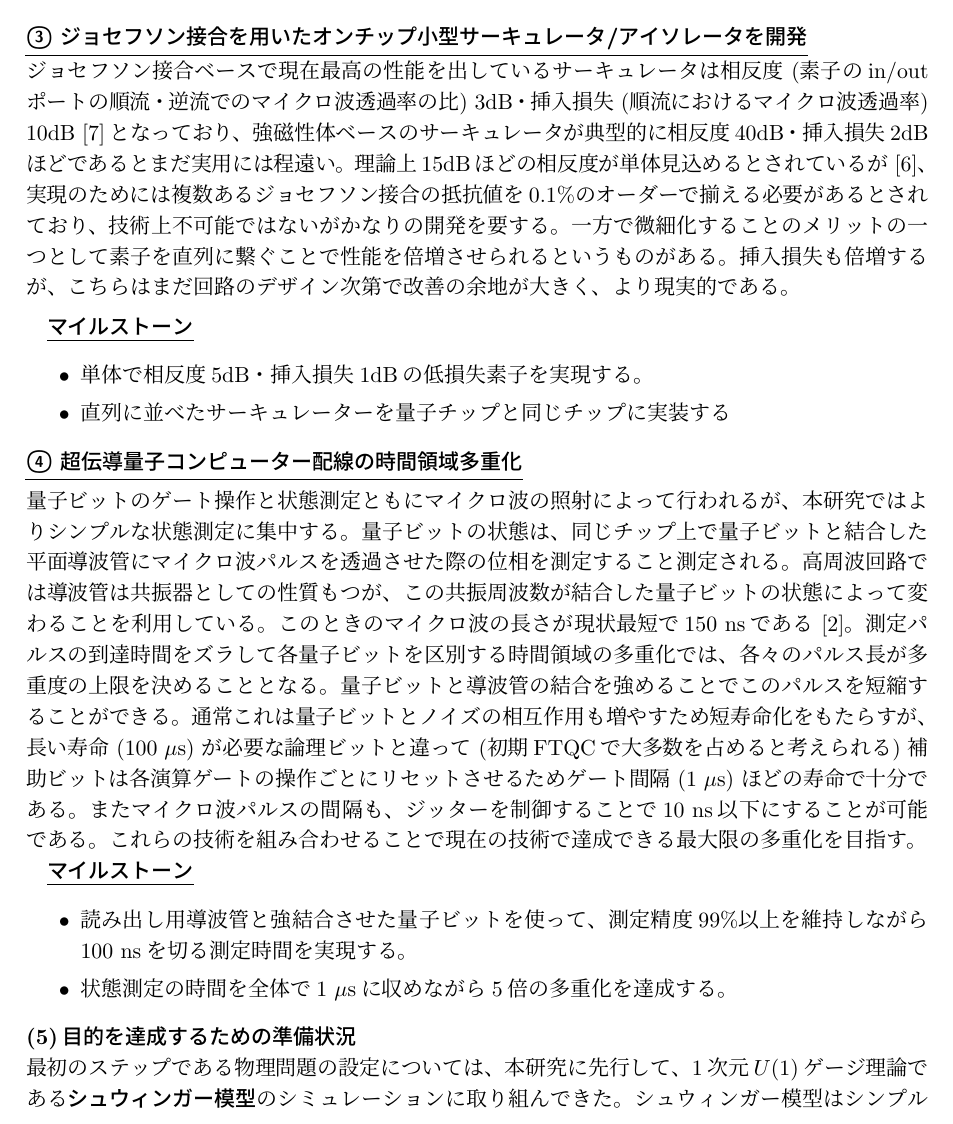
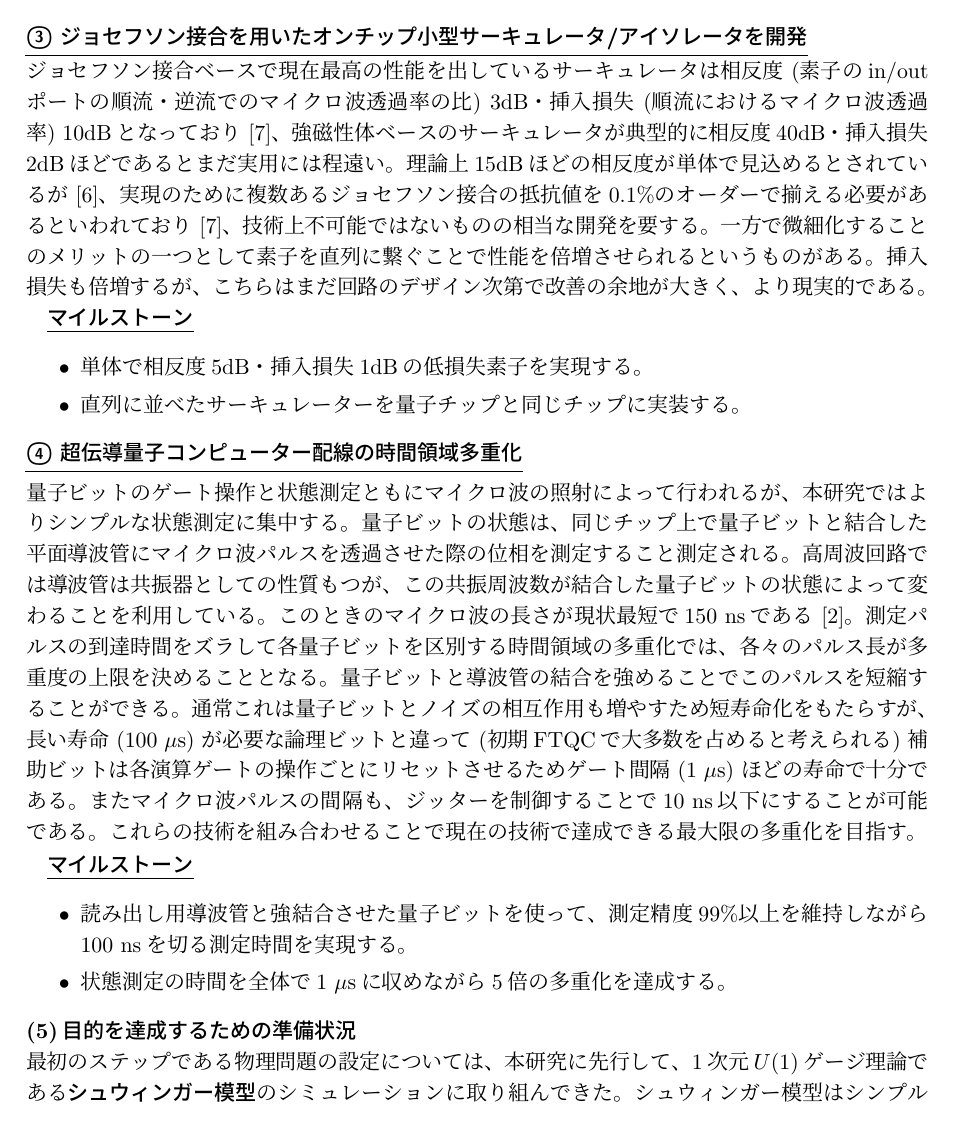
Before and after one commit to kterashi/kiban_a_quantum, a LaTeX document (quantum_kiban_a.tex): part of page 5 of 12, cut so that both start at the same text. Compiled offline with pLaTeX and dvipdfmx.

Commit message:
Fixed some small wording

```diff
--- a/quantum_kiban_a.tex
+++ b/quantum_kiban_a.tex
@@ -229,14 +229,13 @@ NISQからFTQCへの過渡期において、量子コンピュータの優位性
 
 %%%%%%%%%%%%%%%%%%%%%%%%
 \noindent \mybf{\ul{\maruthree\ ジョセフソン接合を用いたオンチップ小型サーキュレータ/アイソレータを開発}} \\
-ジョセフソン接合ベースで現在最高の性能を出しているサーキュレータは相反度 (素子のin/outポートの順流・逆流でのマイクロ波透過率の比) 3dB・挿入損失 (順流におけるマイクロ波透過率) 10dB~[\ref{JJ_circulator}]となっており、強磁性体ベースのサーキュレータが典型的に相反度40dB・挿入損失2dBほどであるとまだ実用には程遠い。
-理論上15dBほどの相反度が単体見込めるとされているが~[\ref{JJ_Muller}]、実現のためには複数あるジョセフソン接合の抵抗値を0.1\%のオーダーで揃える必要があるとされており、技術上不可能ではないがかなりの開発を要する。一方で微細化することのメリットの一つとして素子を直列に繋ぐことで性能を倍増させられるというものがある。挿入損失も倍増するが、こちらはまだ回路のデザイン次第で改善の余地が大きく、より現実的である。\vspace{-4mm}\\
+ジョセフソン接合ベースで現在最高の性能を出しているサーキュレータは相反度 (素子のin/outポートの順流・逆流でのマイクロ波透過率の比) 3dB・挿入損失 (順流におけるマイクロ波透過率) 10dBとなっており~[\ref{JJ_circulator}]、強磁性体ベースのサーキュレータが典型的に相反度40dB・挿入損失2dBほどであるとまだ実用には程遠い。
+理論上15dBほどの相反度が単体で見込めるとされているが~[\ref{JJ_Muller}]、実現のために複数あるジョセフソン接合の抵抗値を0.1\%のオーダーで揃える必要があるといわれており~[\ref{JJ_circulator}]、技術上不可能ではないものの相当な開発を要する。一方で微細化することのメリットの一つとして素子を直列に繋ぐことで性能を倍増させられるというものがある。挿入損失も倍増するが、こちらはまだ回路のデザイン次第で改善の余地が大きく、より現実的である。%\vspace{0.4mm}
 
-
-\underline{\bf マイルストーン}%\vspace{-2mm}
+\underline{\bf マイルストーン} %\vspace{-2mm}
 \begin{itemize}
 \item 単体で相反度5dB・挿入損失1dBの低損失素子を実現する。\vspace{-2mm}
-\item 直列に並べたサーキュレーターを量子チップと同じチップに実装する
+\item 直列に並べたサーキュレーターを量子チップと同じチップに実装する。%\vspace{1mm}
 \end{itemize}
 
 %%%%%%%%%%%%%%%%%%%%%%%%
@@ -245,7 +244,7 @@ NISQからFTQCへの過渡期において、量子コンピュータの優位性
 量子ビットのゲート操作と状態測定ともにマイクロ波の照射によって行われるが、本研究ではよりシンプルな状態測定に集中する。
 量子ビットの状態は、同じチップ上で量子ビットと結合した平面導波管にマイクロ波パルスを透過させた際の位相を測定すること測定される。
 高周波回路では導波管は共振器としての性質もつが、この共振周波数が結合した量子ビットの状態によって変わることを利用している。
-このときのマイクロ波の長さが現状最短で150~nsである~[\ref{fastReadout}]。測定パルスの到達時間をズラして各量子ビットを区別する時間領域の多重化では、各々のパルス長が多重度の上限を決めることとなる。量子ビットと導波管の結合を強めることでこのパルスを短縮することができる。通常これは量子ビットとノイズの相互作用も増やすため短寿命化をもたらすが、長い寿命 (100~$\mu \mathrm{s}$) が必要な論理ビットと違って (初期FTQCで大多数を占めると考えられる) 補助ビットは各演算ゲートの操作ごとにリセットさせるためゲート間隔 (1~$\mu \mathrm{s}$) ほどの寿命で十分である。またマイクロ波パルスの間隔も、ジッターを制御することで10~ns以下にすることが可能である。これらの技術を組み合わせることで現在の技術で達成できる最大限の多重化を目指す。
+このときのマイクロ波の長さが現状最短で150~nsである~[\ref{fastReadout}]。測定パルスの到達時間をズラして各量子ビットを区別する時間領域の多重化では、各々のパルス長が多重度の上限を決めることとなる。量子ビットと導波管の結合を強めることでこのパルスを短縮することができる。通常これは量子ビットとノイズの相互作用も増やすため短寿命化をもたらすが、長い寿命 (100~$\mu \mathrm{s}$) が必要な論理ビットと違って (初期FTQCで大多数を占めると考えられる) 補助ビットは各演算ゲートの操作ごとにリセットさせるためゲート間隔 (1~$\mu \mathrm{s}$) ほどの寿命で十分である。またマイクロ波パルスの間隔も、ジッターを制御することで10~ns以下にすることが可能である。これらの技術を組み合わせることで現在の技術で達成できる最大限の多重化を目指す。\vspace{0.3mm}
 
 \underline{\bf マイルストーン} %\vspace{-2mm}
 \begin{itemize}
```
Also changed, not shown: quantum_kiban_a.pdf.
